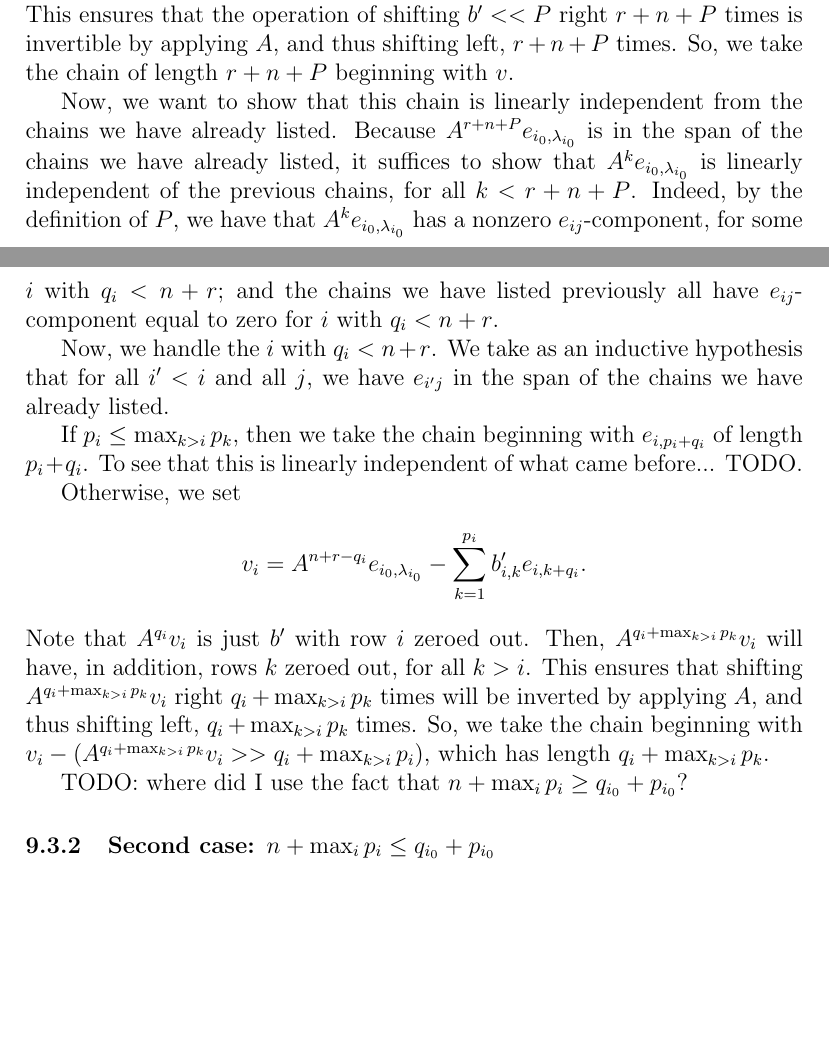
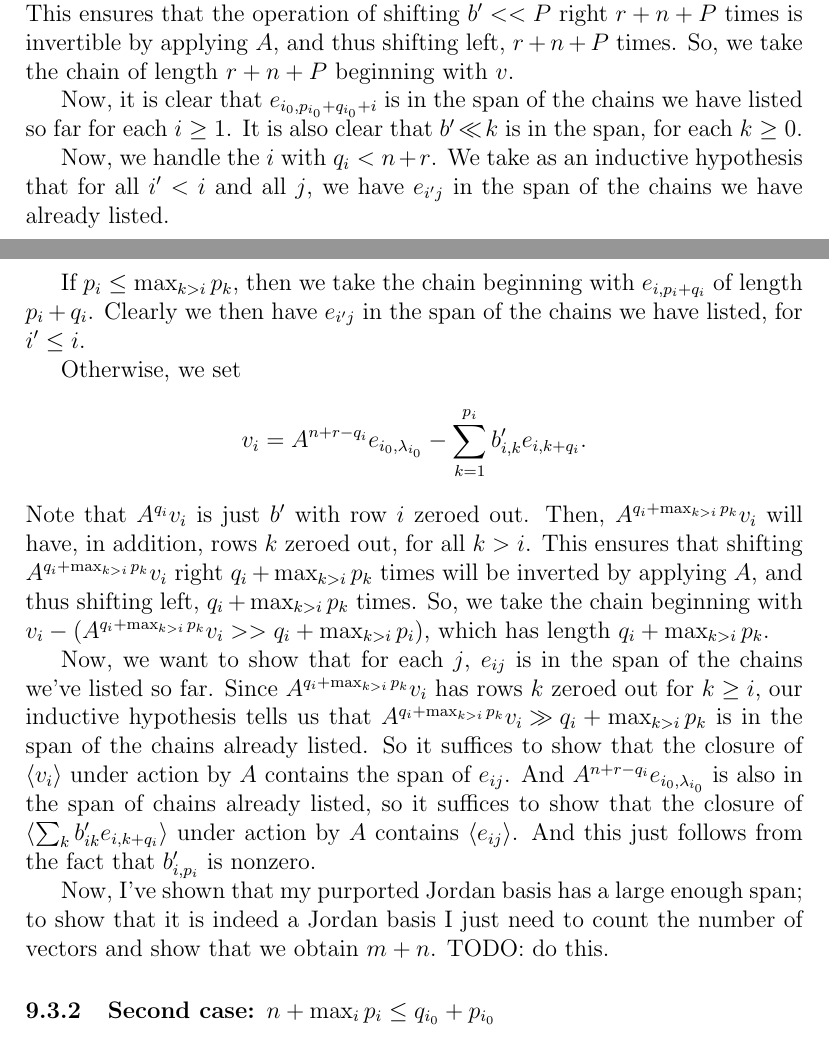
Before and after one commit to OwenConoly/springer, a LaTeX document (paper.tex): two parts of pages 16 and 17 of 20, joined at a grey line, cut so that both start at the same text, the shorter picture padded with empty space. Compiled offline with pdfLaTeX.

Commit message:
finish showing that span of Jordan basis is big enough

```diff
--- a/paper.tex
+++ b/paper.tex
@@ -684,20 +684,25 @@ Note that \(A^{r + n} e_{i_0, \lambda_{i_0}} = b'\), so \(A^{r + n + P} e_{i_0,
 Also note that if we shift \(b'\) left \(P\) times, we zero out all the rows \(i\) where \(q_i < n + r\).
 This ensures that the operation of shifting \(b' << P\) right \(r + n + P\) times is invertible by applying \(A\), and thus shifting left, \(r + n + P\) times.
 So, we take the chain of length \(r + n + P\) beginning with \(v\).
-\par Now, we want to show that this chain is linearly independent from the chains we have already listed.
-Because \(A^{r + n + P} e_{i_0, \lambda_{i_0}}\) is in the span of the chains we have already listed, it suffices to show that \(A^k e_{i_0, \lambda_{i_0}}\) is linearly independent of the previous chains, for all \(k < r + n + P\).
-Indeed, by the definition of \(P\), we have that \(A^k e_{i_0, \lambda_{i_0}}\) has a nonzero \(e_{ij}\)-component, for some \(i\) with \(q_i < n + r\); and the chains we have listed previously all have \(e_{ij}\)-component equal to zero for \(i\) with \(q_i < n + r\).
+\par Now, it is clear that \(e_{i_0, p_{i_0} + q_{i_0} + i}\) is in the span of the chains we have listed so far for each \(i \geq 1\).
+It is also clear that \(b' \leftshift k\) is in the span, for each \(k \geq 0\).
 \par Now, we handle the \(i\) with \(q_i < n + r\).
 We take as an inductive hypothesis that for all \(i' < i\) and all \(j\), we have \(e_{i'j}\) in the span of the chains we have already listed.
 \par If \(p_i \leq \max_{k > i} p_k\), then we take the chain beginning with \(e_{i,p_i + q_i}\) of length \(p_i + q_i\).
-To see that this is linearly independent of what came before... TODO.
+Clearly we then have \(e_{i'j}\) in the span of the chains we have listed, for \(i' \leq i\).
 \par Otherwise, we set
 \[v_i = A^{n + r - q_i} e_{i_0, \lambda_{i_0}} - \sum_{k = 1}^{p_i}b_{i,k}' e_{i,k + q_i}.\]
 Note that \(A^{q_i} v_i\) is just \(b'\) with row \(i\) zeroed out.
 Then, \(A^{q_i + \max_{k > i} p_k} v_i\) will have, in addition, rows \(k\) zeroed out, for all \(k > i\).
 This ensures that shifting \(A^{q_i + \max_{k > i} p_k} v_i\) right \(q_i + \max_{k > i} p_k\) times will be inverted by applying \(A\), and thus shifting left, \(q_i + \max_{k > i} p_k\) times.
 So, we take the chain beginning with \(v_i - (A^{q_i + \max_{k > i} p_k} v_i >> q_i + \max_{k > i} p_i)\), which has length \(q_i + \max_{k > i} p_k\).
-\par TODO: where did I use the fact that \(n + \max_i p_i \geq q_{i_0} + p_{i_0}\)?
+\par Now, we want to show that for each \(j\), \(e_{ij}\) is in the span of the chains we've listed so far.
+Since \(A^{q_i + \max_{k > i} p_k} v_i\) has rows \(k\) zeroed out for \(k \geq i\), our inductive hypothesis tells us that \(A^{q_i + \max_{k > i} p_k} v_i \rightshift q_i + \max_{k > i} p_k\) is in the span of the chains already listed.
+So it suffices to show that the closure of \(\langle v_i \rangle\) under action by \(A\) contains the span of \(e_{ij}\).
+And \(A^{n + r - q_i} e_{i_0, \lambda_{i_0}}\) is also in the span of chains already listed, so it suffices to show that the closure of \(\langle \sum_k b'_{ik} e_{i,k + q_i}\rangle \) under action by \(A\) contains \(\langle e_{ij}\rangle\).
+And this just follows from the fact that \(b'_{i,p_i}\) is nonzero.
+\par Now, I've shown that my purported Jordan basis has a large enough span; to show that it is indeed a Jordan basis I just need to count the number of vectors and show that we obtain \(m + n\).
+TODO: do this.
 
 \subsubsection{Second case: \(n + \max_i p_i \leq q_{i_0} + p_{i_0}\)}
 Again we list the chains in (roughly) decreasing order.
```
Also changed, not shown: paper.pdf.
